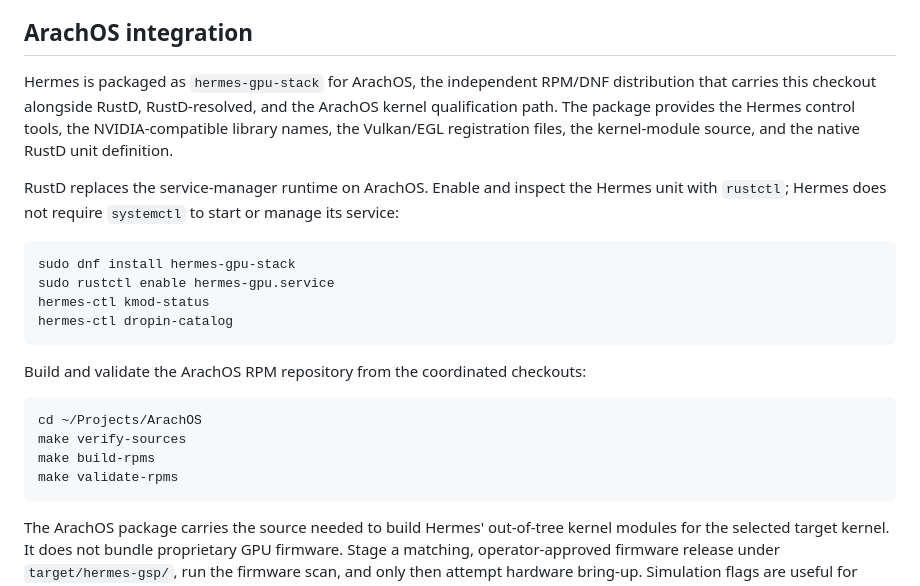
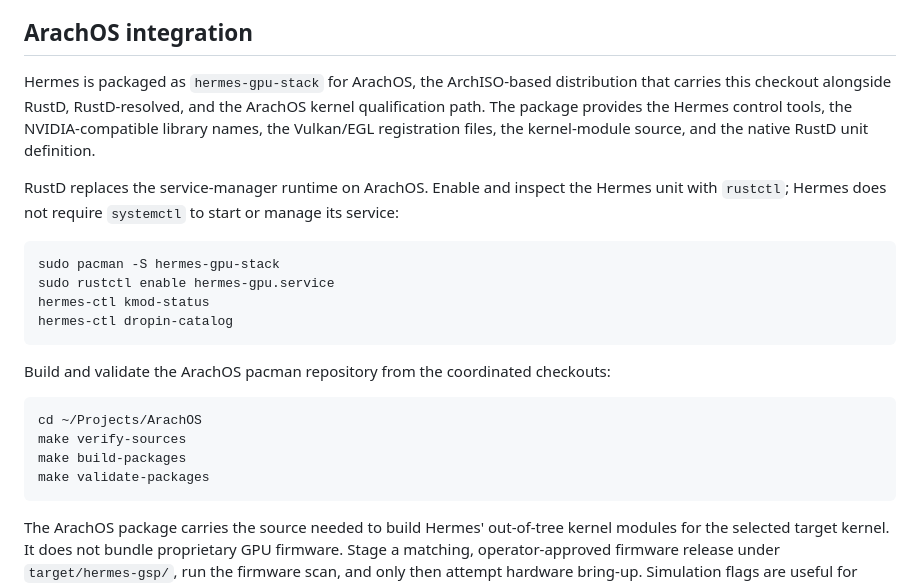
Before and after one commit to SisyphusAeolides/Hermes, a Markdown page: README.md, the part around the change. GitHub-like rendering.

Commit message:
docs: update ArachOS packaging workflow

````diff
--- a/README.md
+++ b/README.md
@@ -103,7 +103,7 @@ simulation promotion is not a release qualification.
 
 ## ArachOS integration
 
-Hermes is packaged as `hermes-gpu-stack` for ArachOS, the independent RPM/DNF
+Hermes is packaged as `hermes-gpu-stack` for ArachOS, the ArchISO-based
 distribution that carries this checkout alongside RustD, RustD-resolved, and
 the ArachOS kernel qualification path. The package provides the Hermes
 control tools, the NVIDIA-compatible library names, the Vulkan/EGL registration
@@ -114,19 +114,19 @@ Hermes unit with `rustctl`; Hermes does not require `systemctl` to start or
 manage its service:
 
 ```sh
-sudo dnf install hermes-gpu-stack
+sudo pacman -S hermes-gpu-stack
 sudo rustctl enable hermes-gpu.service
 hermes-ctl kmod-status
 hermes-ctl dropin-catalog
 ```
 
-Build and validate the ArachOS RPM repository from the coordinated checkouts:
+Build and validate the ArachOS pacman repository from the coordinated checkouts:
 
 ```sh
 cd ~/Projects/ArachOS
 make verify-sources
-make build-rpms
-make validate-rpms
+make build-packages
+make validate-packages
 ```
 
 The ArachOS package carries the source needed to build Hermes' out-of-tree
````
